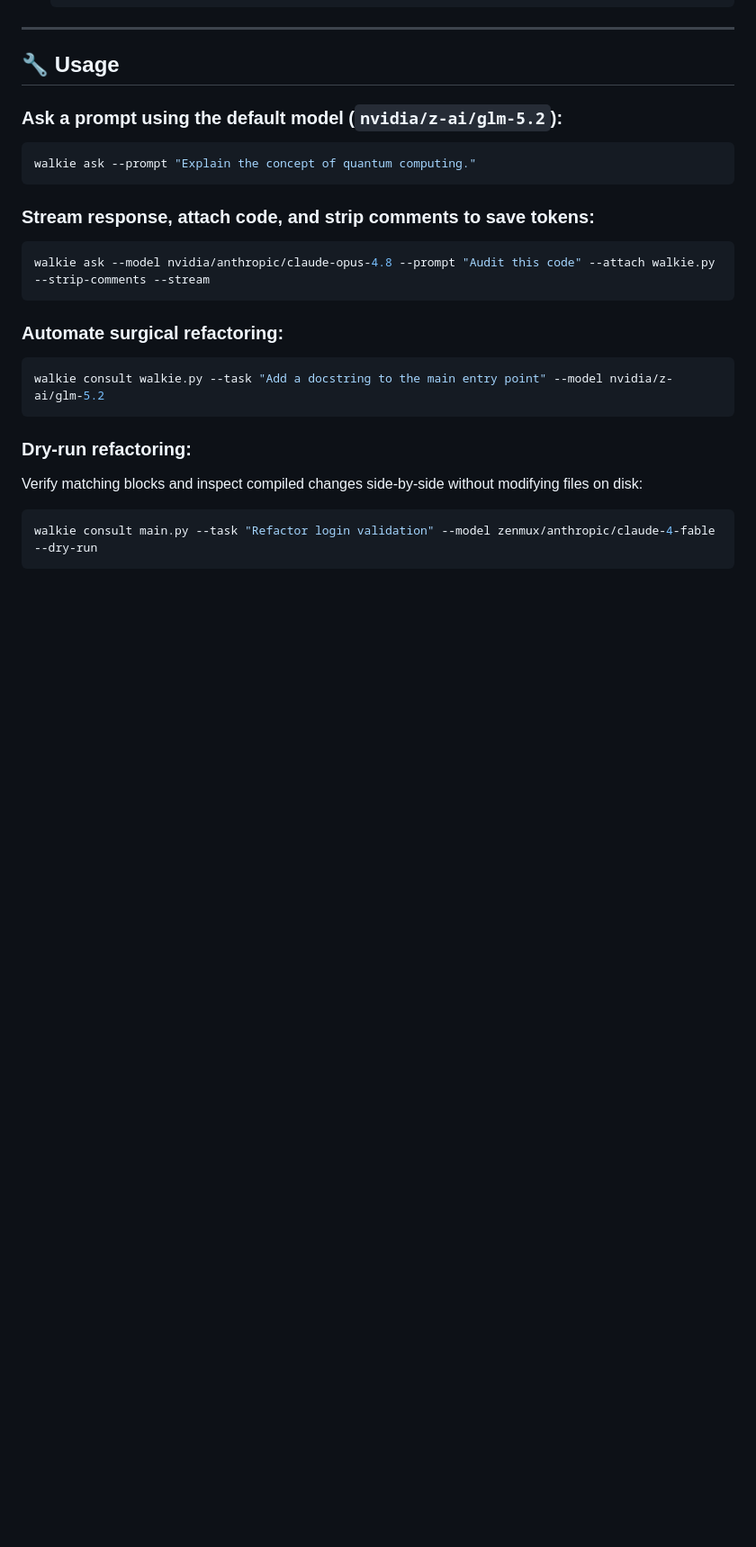
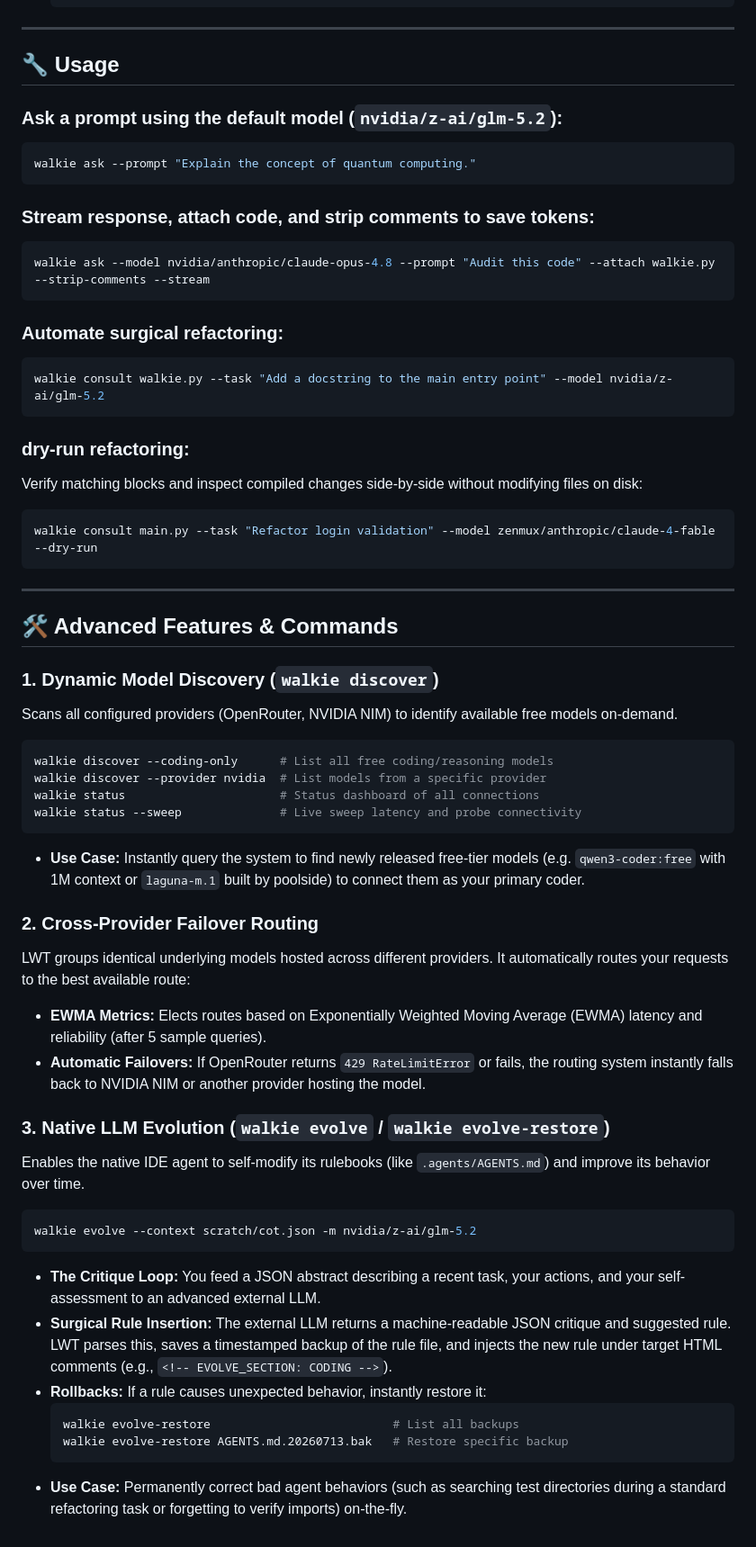
Before and after one commit to drfox2025/llm-walkie-talkie, a Markdown page: README.md, the part around the change. Shown at 90% size. Drawn GitHub-style; blank space fills up the shorter version.

Commit message:
docs: Document Discovery, Failover, and Native LLM Evolution in README

````diff
--- a/README.md
+++ b/README.md
@@ -125,8 +125,42 @@ walkie ask --model nvidia/anthropic/claude-opus-4.8 --prompt "Audit this code" -
 walkie consult walkie.py --task "Add a docstring to the main entry point" --model nvidia/z-ai/glm-5.2
 ```
 
-### Dry-run refactoring:
+### dry-run refactoring:
 Verify matching blocks and inspect compiled changes side-by-side without modifying files on disk:
 ```bash
 walkie consult main.py --task "Refactor login validation" --model zenmux/anthropic/claude-4-fable --dry-run
 ```
+
+---
+
+## 🛠️ Advanced Features & Commands
+
+### 1. Dynamic Model Discovery (`walkie discover`)
+Scans all configured providers (OpenRouter, NVIDIA NIM) to identify available free models on-demand.
+```bash
+walkie discover --coding-only      # List all free coding/reasoning models
+walkie discover --provider nvidia  # List models from a specific provider
+walkie status                      # Status dashboard of all connections
+walkie status --sweep              # Live sweep latency and probe connectivity
+```
+
+* **Use Case:** Instantly query the system to find newly released free-tier models (e.g. `qwen3-coder:free` with 1M context or `laguna-m.1` built by poolside) to connect them as your primary coder.
+
+### 2. Cross-Provider Failover Routing
+LWT groups identical underlying models hosted across different providers. It automatically routes your requests to the best available route:
+* **EWMA Metrics:** Elects routes based on Exponentially Weighted Moving Average (EWMA) latency and reliability (after 5 sample queries).
+* **Automatic Failovers:** If OpenRouter returns `429 RateLimitError` or fails, the routing system instantly falls back to NVIDIA NIM or another provider hosting the model.
+
+### 3. Native LLM Evolution (`walkie evolve` / `walkie evolve-restore`)
+Enables the native IDE agent to self-modify its rulebooks (like `.agents/AGENTS.md`) and improve its behavior over time.
+```bash
+walkie evolve --context scratch/cot.json -m nvidia/z-ai/glm-5.2
+```
+* **The Critique Loop:** You feed a JSON abstract describing a recent task, your actions, and your self-assessment to an advanced external LLM.
+* **Surgical Rule Insertion:** The external LLM returns a machine-readable JSON critique and suggested rule. LWT parses this, saves a timestamped backup of the rule file, and injects the new rule under target HTML comments (e.g., `<!-- EVOLVE_SECTION: CODING -->`).
+* **Rollbacks:** If a rule causes unexpected behavior, instantly restore it:
+  ```bash
+  walkie evolve-restore                          # List all backups
+  walkie evolve-restore AGENTS.md.20260713.bak   # Restore specific backup
+  ```
+* **Use Case:** Permanently correct bad agent behaviors (such as searching test directories during a standard refactoring task or forgetting to verify imports) on-the-fly.
````
